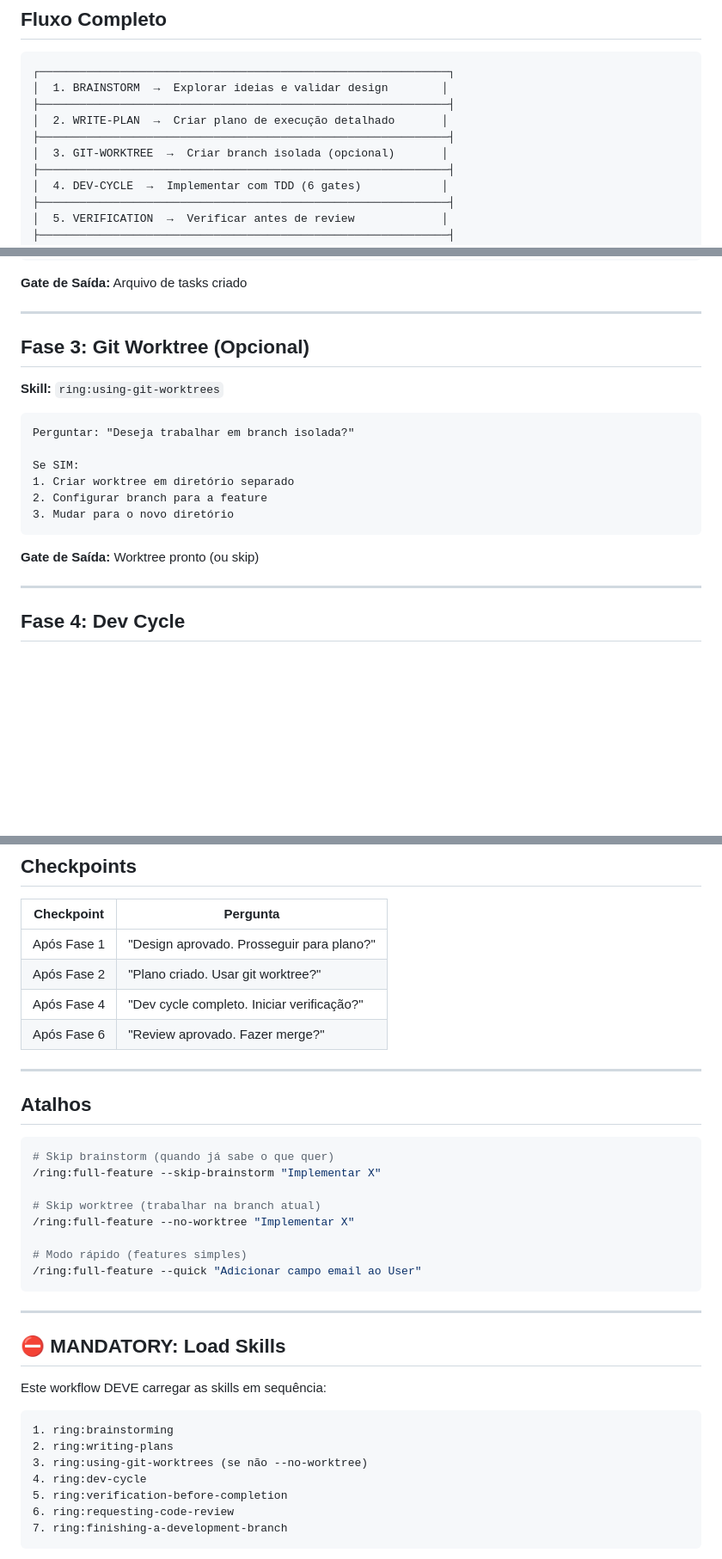
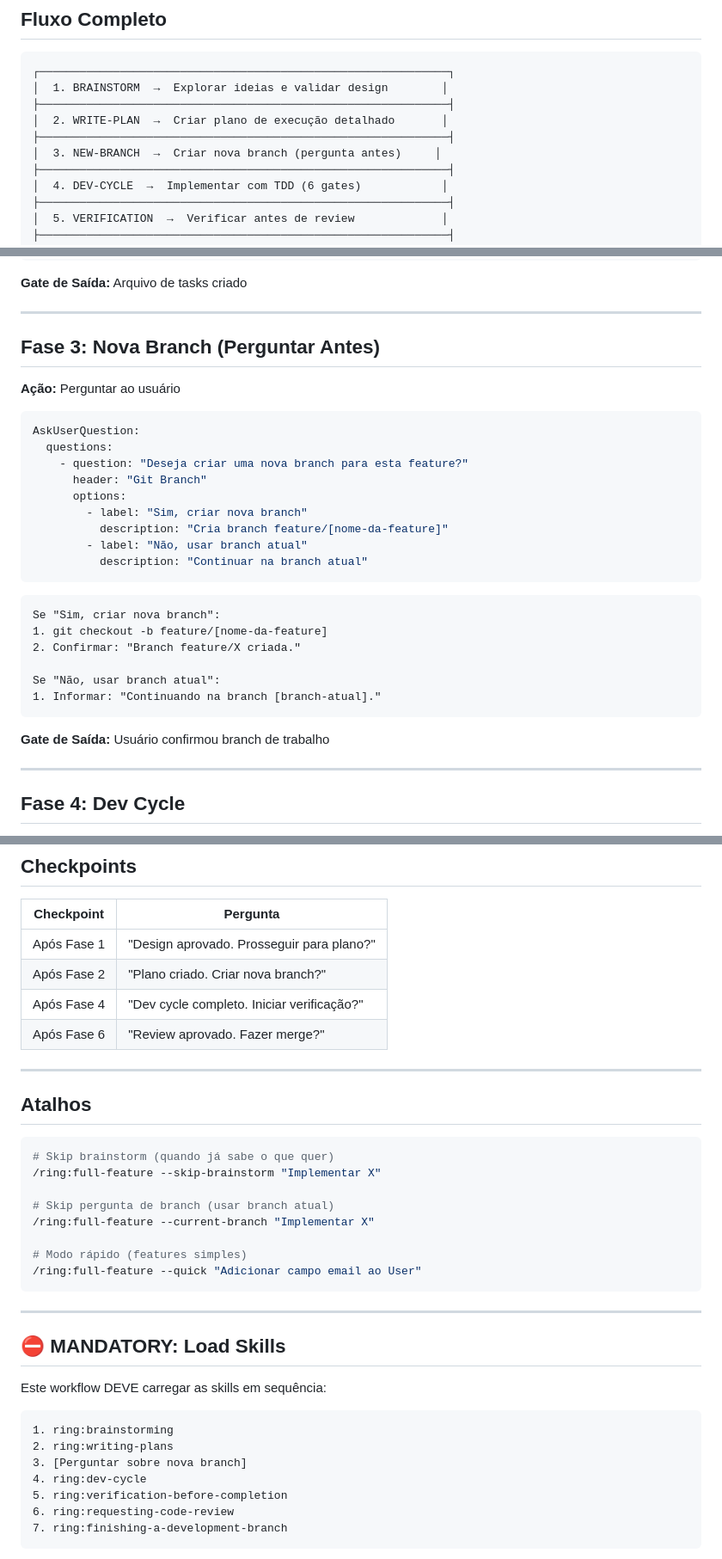
Before and after one commit to QuelitonSouza/ring, a Markdown page: dev-team/commands/full-feature.md, 3 parts joined by grey strips. Shown at 86% size. Rendered like a GitHub page; blank space fills up the shorter version.

Commit message:
feat: add documentation for the full-feature development command

````diff
--- a/dev-team/commands/full-feature.md
+++ b/dev-team/commands/full-feature.md
@@ -20,7 +20,7 @@ Workflow completo para desenvolvimento de features - da ideia ao merge.
 ├─────────────────────────────────────────────────────────────┤
 │  2. WRITE-PLAN  →  Criar plano de execução detalhado       │
 ├─────────────────────────────────────────────────────────────┤
-│  3. GIT-WORKTREE  →  Criar branch isolada (opcional)       │
+│  3. NEW-BRANCH  →  Criar nova branch (pergunta antes)     │
 ├─────────────────────────────────────────────────────────────┤
 │  4. DEV-CYCLE  →  Implementar com TDD (6 gates)            │
 ├─────────────────────────────────────────────────────────────┤
@@ -95,20 +95,32 @@ Ações:
 
 ---
 
-## Fase 3: Git Worktree (Opcional)
+## Fase 3: Nova Branch (Perguntar Antes)
 
-**Skill:** `ring:using-git-worktrees`
+**Ação:** Perguntar ao usuário
+
+```yaml
+AskUserQuestion:
+  questions:
+    - question: "Deseja criar uma nova branch para esta feature?"
+      header: "Git Branch"
+      options:
+        - label: "Sim, criar nova branch"
+          description: "Cria branch feature/[nome-da-feature]"
+        - label: "Não, usar branch atual"
+          description: "Continuar na branch atual"
+```
 
 ```
-Perguntar: "Deseja trabalhar em branch isolada?"
+Se "Sim, criar nova branch":
+1. git checkout -b feature/[nome-da-feature]
+2. Confirmar: "Branch feature/X criada."
 
-Se SIM:
-1. Criar worktree em diretório separado
-2. Configurar branch para a feature
-3. Mudar para o novo diretório
+Se "Não, usar branch atual":
+1. Informar: "Continuando na branch [branch-atual]."
 ```
 
-**Gate de Saída:** Worktree pronto (ou skip)
+**Gate de Saída:** Usuário confirmou branch de trabalho
 
 ---
 
@@ -204,7 +216,7 @@ Dependendo do contexto, invocar:
 | Checkpoint | Pergunta |
 |------------|----------|
 | Após Fase 1 | "Design aprovado. Prosseguir para plano?" |
-| Após Fase 2 | "Plano criado. Usar git worktree?" |
+| Após Fase 2 | "Plano criado. Criar nova branch?" |
 | Após Fase 4 | "Dev cycle completo. Iniciar verificação?" |
 | Após Fase 6 | "Review aprovado. Fazer merge?" |
 
@@ -216,8 +228,8 @@ Dependendo do contexto, invocar:
 # Skip brainstorm (quando já sabe o que quer)
 /ring:full-feature --skip-brainstorm "Implementar X"
 
-# Skip worktree (trabalhar na branch atual)
-/ring:full-feature --no-worktree "Implementar X"
+# Skip pergunta de branch (usar branch atual)
+/ring:full-feature --current-branch "Implementar X"
 
 # Modo rápido (features simples)
 /ring:full-feature --quick "Adicionar campo email ao User"
@@ -232,7 +244,7 @@ Este workflow DEVE carregar as skills em sequência:
 ```
 1. ring:brainstorming
 2. ring:writing-plans
-3. ring:using-git-worktrees (se não --no-worktree)
+3. [Perguntar sobre nova branch]
 4. ring:dev-cycle
 5. ring:verification-before-completion
 6. ring:requesting-code-review
````
